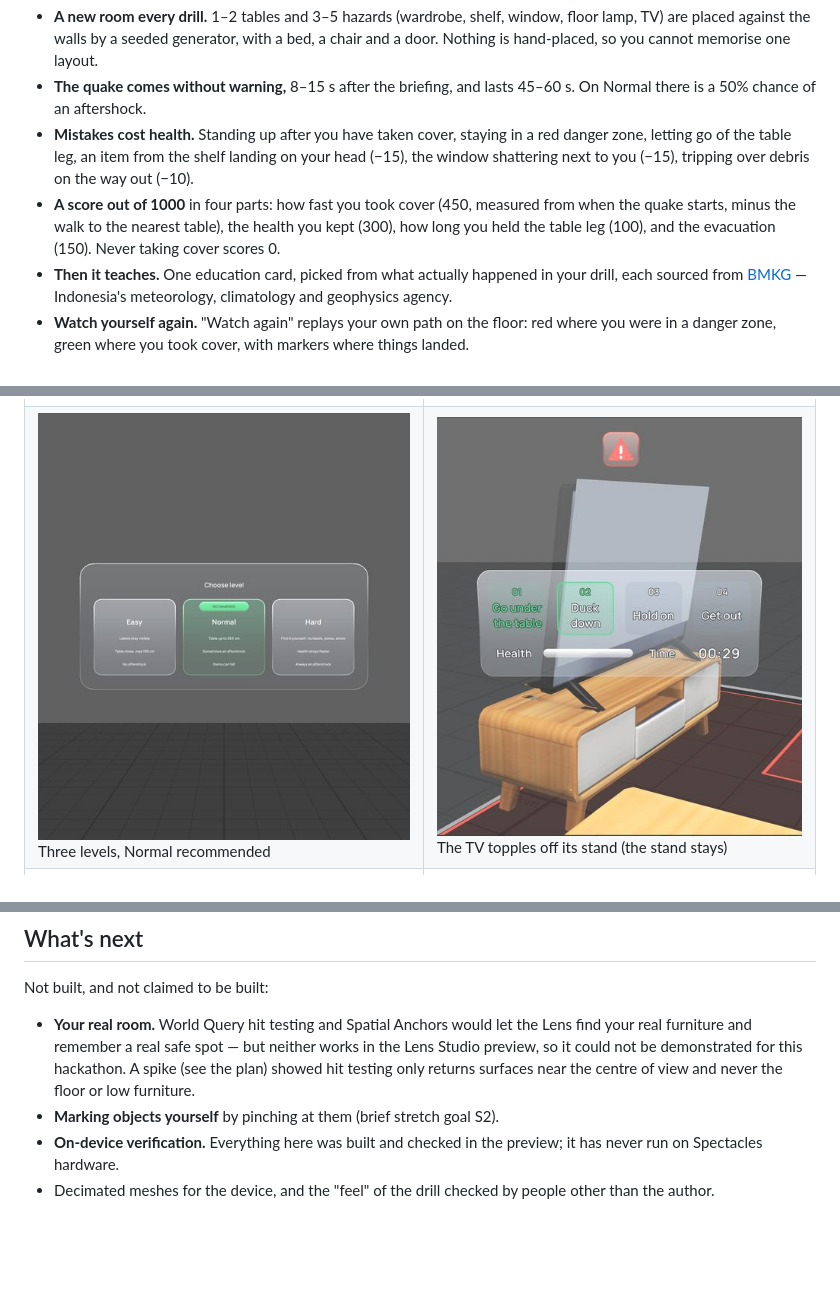
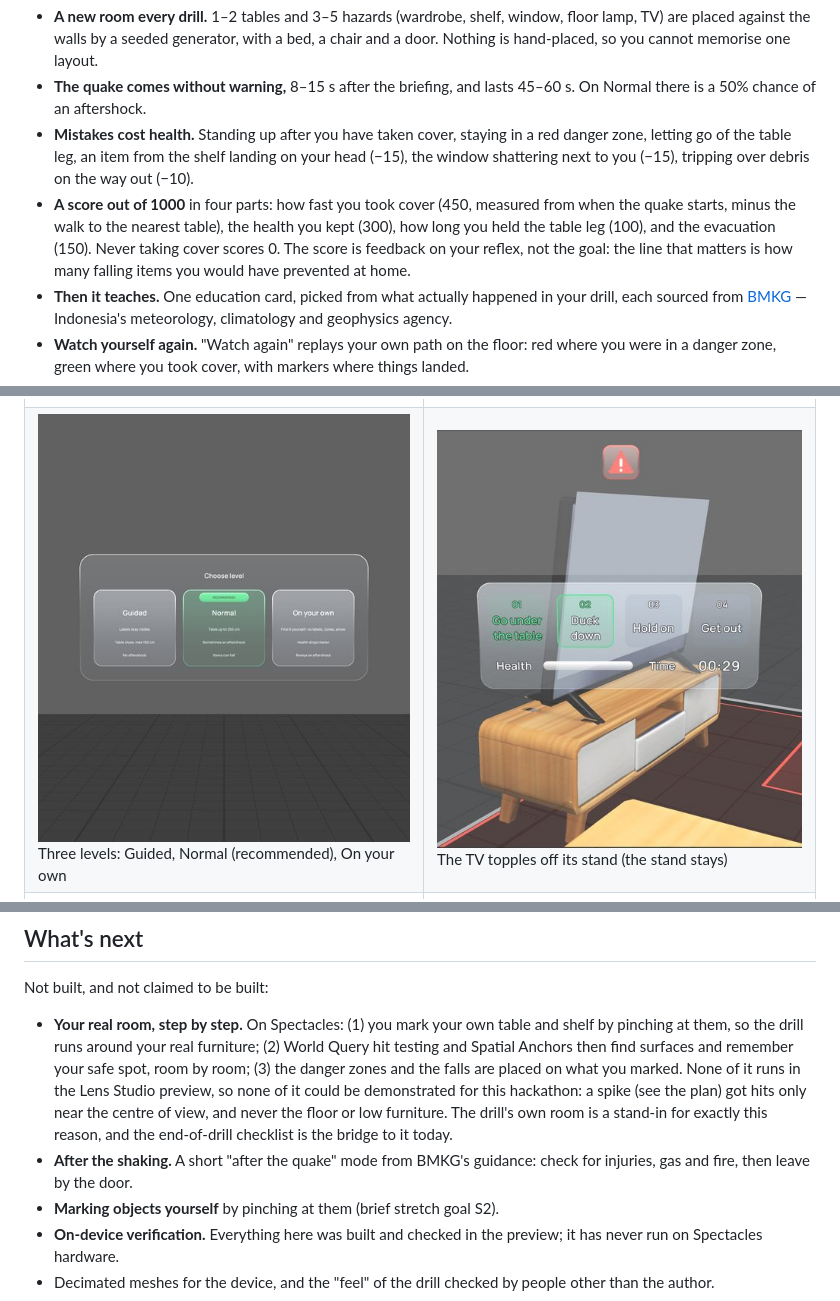
Before and after one commit to FairoLegends/Aftershock, a Markdown page: README.md, 3 parts joined by grey strips. Rendered like a GitHub page; pictures changed too: docs/readme/03-levels.jpg; blank space fills up the shorter version.

```diff
--- a/README.md
+++ b/README.md
@@ -19,7 +19,7 @@ Reading a leaflet about earthquakes is easy to forget. Aftershock makes you *do*
 - **A new room every drill.** 1–2 tables and 3–5 hazards (wardrobe, shelf, window, floor lamp, TV) are placed against the walls by a seeded generator, with a bed, a chair and a door. Nothing is hand-placed, so you cannot memorise one layout.
 - **The quake comes without warning,** 8–15 s after the briefing, and lasts 45–60 s. On Normal there is a 50% chance of an aftershock.
 - **Mistakes cost health.** Standing up after you have taken cover, staying in a red danger zone, letting go of the table leg, an item from the shelf landing on your head (−15), the window shattering next to you (−15), tripping over debris on the way out (−10).
-- **A score out of 1000** in four parts: how fast you took cover (450, measured from when the quake starts, minus the walk to the nearest table), the health you kept (300), how long you held the table leg (100), and the evacuation (150). Never taking cover scores 0.
+- **A score out of 1000** in four parts: how fast you took cover (450, measured from when the quake starts, minus the walk to the nearest table), the health you kept (300), how long you held the table leg (100), and the evacuation (150). Never taking cover scores 0. The score is feedback on your reflex, not the goal: the line that matters is how many falling items you would have prevented at home.
 - **Then it teaches.** One education card, picked from what actually happened in your drill, each sourced from [BMKG](https://bmkg.go.id) — Indonesia's meteorology, climatology and geophysics agency.
 - **Watch yourself again.** "Watch again" replays your own path on the floor: red where you were in a danger zone, green where you took cover, with markers where things landed.
 - **Then fix the room.** "Fix the room" marks every object that caused a problem; pinch one to fasten it to the wall, then replay *the same quake* — same seed, same falls, same timing — and see the difference, for example "3 of 4 falling items prevented". In 30 seeded rooms, 54 of the 82 falling items came off the shelf, and the other 28 were TV topples. In the drill, a fastened object drops nothing, so fastening the shelf removes those 54. The point is which objects matter most in your room, not a real-world safety figure ([counts per seed](docs/review/fix-room-stats/README.md)).
@@ -51,7 +51,7 @@ Screenshots from the Lens Studio preview, with the Lens set to English.
 | | |
 |---|---|
 | <img src="docs/readme/01-quake-start.jpg" width="440"><br>The quake starts: the EARTHQUAKE! banner | <img src="docs/readme/02-hud.jpg" width="440"><br>Under the table: the HUD ticks off the four steps |
-| <img src="docs/readme/03-levels.jpg" width="440"><br>Three levels, Normal recommended | <img src="docs/readme/04-tv-topple.jpg" width="440"><br>The TV topples off its stand (the stand stays) |
+| <img src="docs/readme/03-levels.jpg" width="440"><br>Three levels: Guided, Normal (recommended), On your own | <img src="docs/readme/04-tv-topple.jpg" width="440"><br>The TV topples off its stand (the stand stays) |
 | <img src="docs/readme/08-result.jpg" width="440"><br>The result: score, three rows, one BMKG card | <img src="docs/readme/05-fix-room.jpg" width="440"><br>Fix the room: look at the shelf, the panel shrinks to a pill |
 | <img src="docs/readme/07-hazard-label.jpg" width="440"><br>The same quake again, the shelf marked Fastened | <img src="docs/readme/06-second-result.jpg" width="440"><br>5 of 6 falling items prevented, and a checklist for your real room |
 
@@ -139,7 +139,8 @@ Every screen is in the one language you pick: **Bahasa Indonesia, English, Deuts
 
 Not built, and not claimed to be built:
 
-- **Your real room.** World Query hit testing and Spatial Anchors would let the Lens find your real furniture and remember a real safe spot — but neither works in the Lens Studio preview, so it could not be demonstrated for this hackathon. A spike (see the plan) showed hit testing only returns surfaces near the centre of view and never the floor or low furniture.
+- **Your real room, step by step.** On Spectacles: (1) you mark your own table and shelf by pinching at them, so the drill runs around your real furniture; (2) World Query hit testing and Spatial Anchors then find surfaces and remember your safe spot, room by room; (3) the danger zones and the falls are placed on what you marked. None of it runs in the Lens Studio preview, so none of it could be demonstrated for this hackathon: a spike (see the plan) got hits only near the centre of view, and never the floor or low furniture. The drill's own room is a stand-in for exactly this reason, and the end-of-drill checklist is the bridge to it today.
+- **After the shaking.** A short "after the quake" mode from BMKG's guidance: check for injuries, gas and fire, then leave by the door.
 - **Marking objects yourself** by pinching at them (brief stretch goal S2).
 - **On-device verification.** Everything here was built and checked in the preview; it has never run on Spectacles hardware.
 - Decimated meshes for the device, and the "feel" of the drill checked by people other than the author.
```
Also changed, not shown: other parts of README.md (+3 -3 lines), docs/review/slice-19-levels-no-score/level-picker-en.png (added), docs/review/slice-19-levels-no-score/level-picker-id.png (added), docs/review/slice-19-levels-no-score/level-picker-ja.png (added), docs/review/slice-19-levels-no-score/second-result-no-score.png (added), 8 other files.
